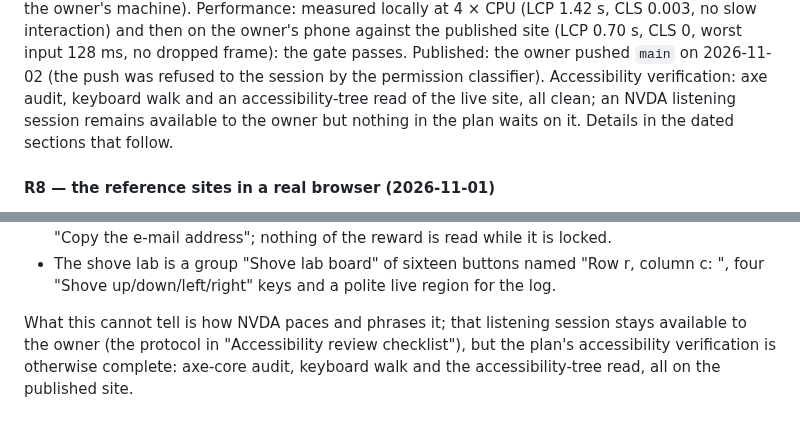
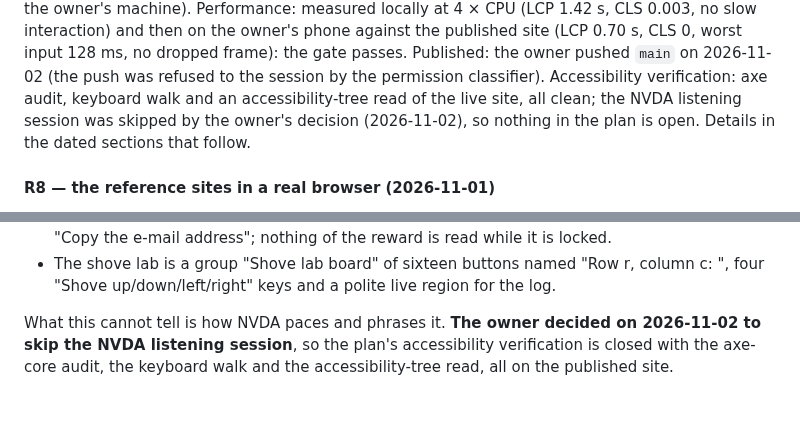
Before and after one commit to phanto17/phanto17.github.io, a Markdown page: docs/portfolio-refresh.md, 2 parts joined by grey strips. GitHub-like rendering.

Commit message:
Owner decision: NVDA listening session skipped; the plan is closed
Co-Authored-By: Claude Fable 5.1 <noreply@anthropic.com>

```diff
--- a/docs/portfolio-refresh.md
+++ b/docs/portfolio-refresh.md
@@ -436,8 +436,8 @@ owner's machine). Performance: measured locally at 4 × CPU (LCP 1.42 s, CLS 0.0
 interaction) and then on the owner's phone against the published site (LCP 0.70 s, CLS 0, worst input
 128 ms, no dropped frame): the gate passes. Published: the owner pushed `main` on 2026-11-02 (the
 push was refused to the session by the permission classifier). Accessibility verification: axe audit,
-keyboard walk and an accessibility-tree read of the live site, all clean; an NVDA listening session
-remains available to the owner but nothing in the plan waits on it. Details in the dated sections that follow.
+keyboard walk and an accessibility-tree read of the live site, all clean; the NVDA listening session was
+skipped by the owner's decision (2026-11-02), so nothing in the plan is open. Details in the dated sections that follow.
 
 #### R8 — the reference sites in a real browser (2026-11-01)
 
@@ -844,7 +844,6 @@ Comes to Shove page with the split and the lab:
 - The shove lab is a group "Shove lab board" of sixteen buttons named "Row r, column c: <what>", four
   "Shove up/down/left/right" keys and a polite live region for the log.
 
-What this cannot tell is how NVDA paces and phrases it; that listening session stays available to the
-owner (the protocol in "Accessibility review checklist"), but the plan's accessibility verification
-is otherwise complete: axe-core audit, keyboard walk and the accessibility-tree read, all on the
-published site.
+What this cannot tell is how NVDA paces and phrases it. **The owner decided on 2026-11-02 to skip the
+NVDA listening session**, so the plan's accessibility verification is closed with the axe-core audit,
+the keyboard walk and the accessibility-tree read, all on the published site.
```
